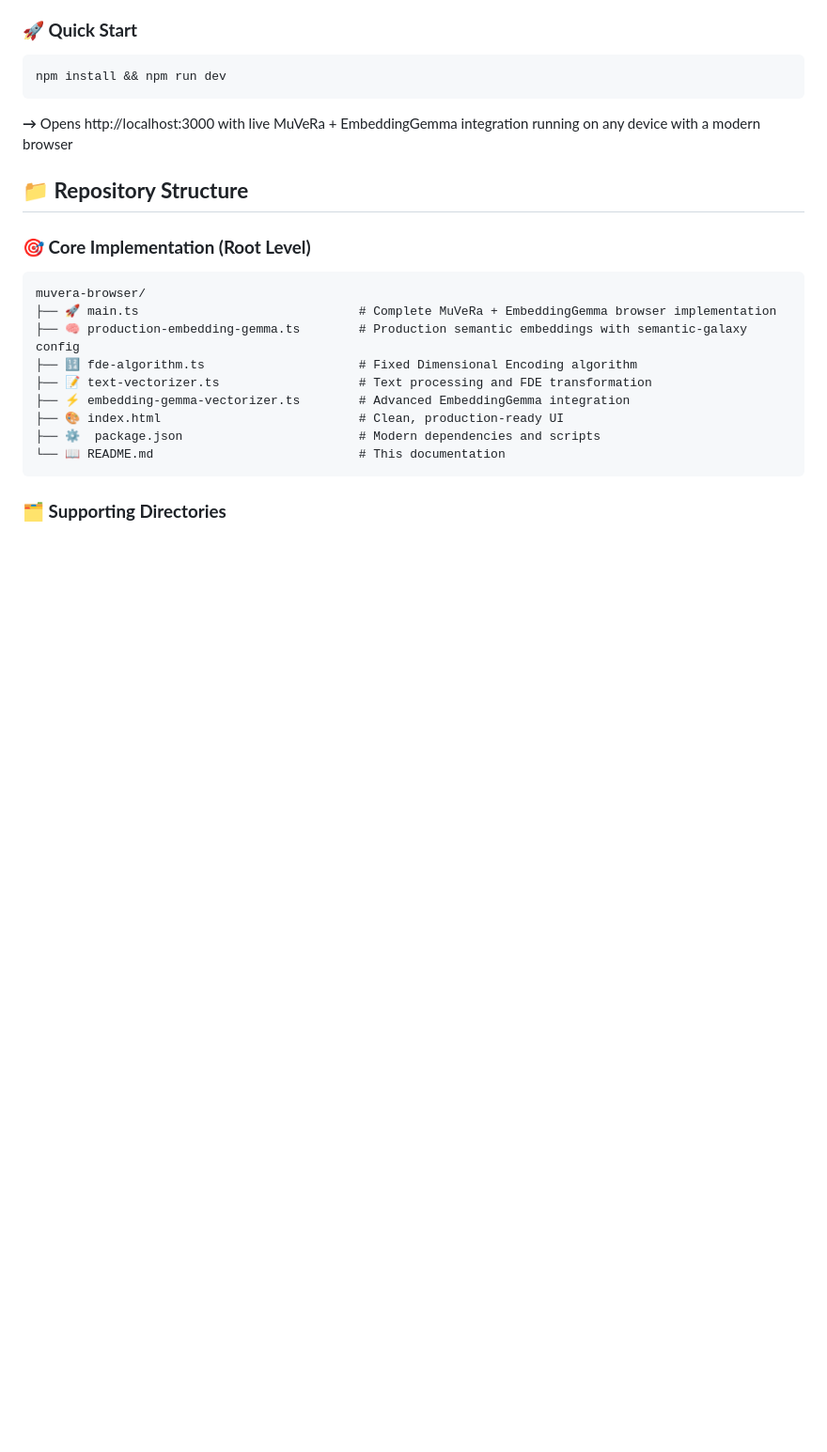
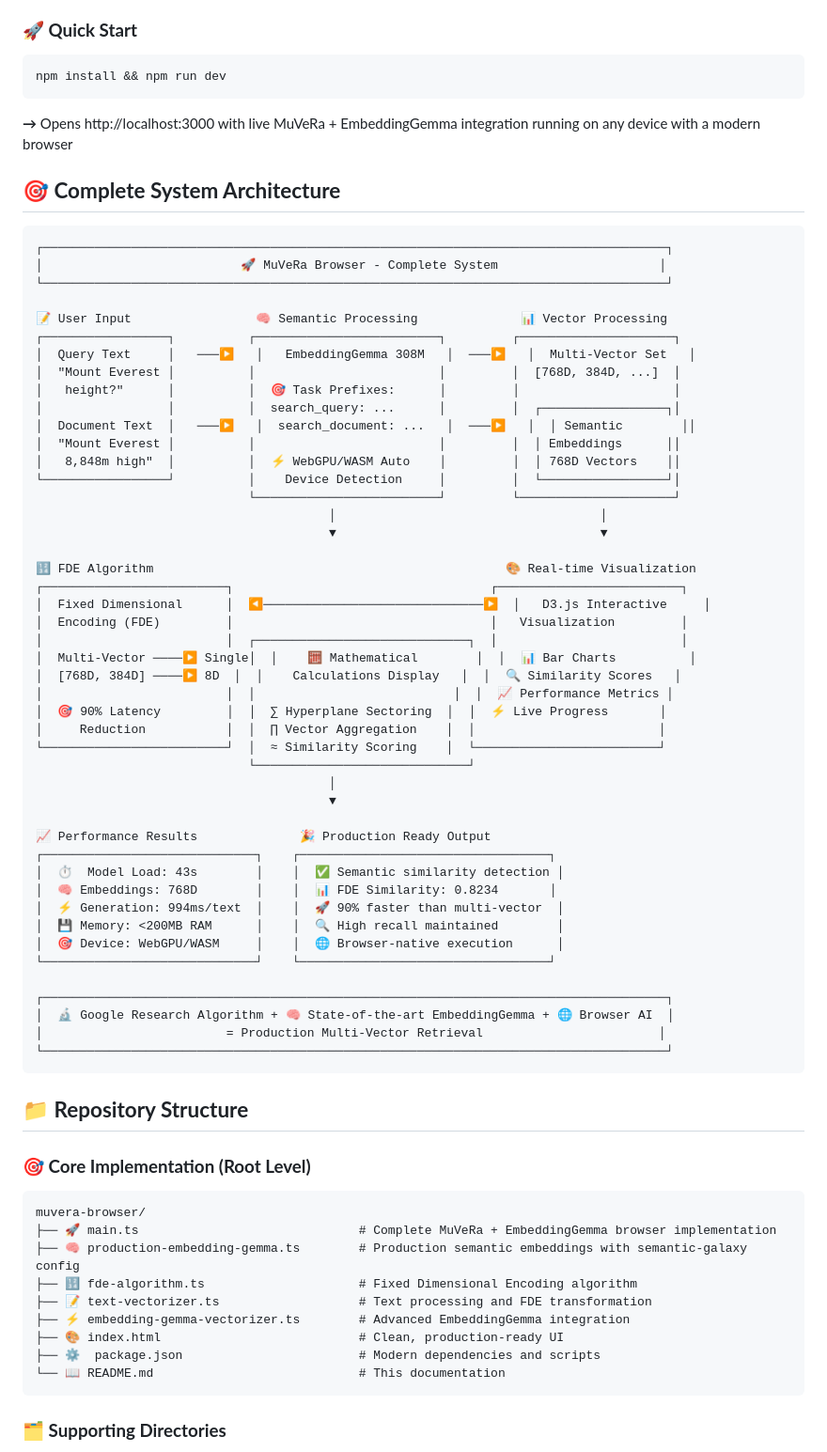
Before and after one commit to 1kaiser/wordy, a Markdown page: README.md, the part around the change. Shown at 94% size. Rendered like a GitHub page; blank space fills up the shorter version.

Commit message:
Add comprehensive ASCII diagram showcasing complete MuVeRa Browser system architecture
- Visual flow: User Input → EmbeddingGemma → Multi-Vector → FDE → Results
- Technical details: 308M model, task prefixes, WebGPU/WASM detection
- Performance metrics: 43s load, 768D embeddings, 994ms/text, <200MB RAM
- Production features: D3.js visualization, mathematical transparency
- Complete system overview for immediate understanding

🤖 Generated with [Claude Code](https://claude.ai/code)

Co-Authored-By: Claude <noreply@anthropic.com>

````diff
--- a/README.md
+++ b/README.md
@@ -91,6 +91,57 @@ Production-ready browser implementation of Google Research's **MuVeRa: Making Mu
 npm install && npm run dev
 ```
 **→** Opens http://localhost:3000 with live MuVeRa + EmbeddingGemma integration running on any device with a modern browser
+
+## **🎯 Complete System Architecture**
+
+```
+┌─────────────────────────────────────────────────────────────────────────────────────┐
+│                           🚀 MuVeRa Browser - Complete System                      │
+└─────────────────────────────────────────────────────────────────────────────────────┘
+
+📝 User Input                 🧠 Semantic Processing              📊 Vector Processing
+┌─────────────────┐          ┌─────────────────────────┐         ┌─────────────────────┐
+│  Query Text     │   ───▶   │   EmbeddingGemma 308M   │  ───▶   │  Multi-Vector Set   │
+│  "Mount Everest │          │                         │         │  [768D, 384D, ...]  │
+│   height?"      │          │  🎯 Task Prefixes:      │         │                     │
+│                 │          │  search_query: ...      │         │  ┌─────────────────┐│
+│  Document Text  │   ───▶   │  search_document: ...   │  ───▶   │  │ Semantic        ││
+│  "Mount Everest │          │                         │         │  │ Embeddings      ││
+│   8,848m high"  │          │  ⚡ WebGPU/WASM Auto    │         │  │ 768D Vectors    ││
+└─────────────────┘          │    Device Detection     │         │  └─────────────────┘│
+                             └─────────────────────────┘         └─────────────────────┘
+                                        │                                    │
+                                        ▼                                    ▼
+
+🔢 FDE Algorithm                                                🎨 Real-time Visualization
+┌─────────────────────────┐                                   ┌─────────────────────────┐
+│  Fixed Dimensional      │  ◀──────────────────────────────▶  │   D3.js Interactive     │
+│  Encoding (FDE)         │                                   │   Visualization         │
+│                         │  ┌─────────────────────────────┐  │                         │
+│  Multi-Vector ────▶ Single│  │    🧮 Mathematical        │  │  📊 Bar Charts          │
+│  [768D, 384D] ────▶ 8D  │  │    Calculations Display   │  │  🔍 Similarity Scores   │
+│                         │  │                           │  │  📈 Performance Metrics │
+│  🎯 90% Latency         │  │  ∑ Hyperplane Sectoring  │  │  ⚡ Live Progress       │
+│     Reduction           │  │  ∏ Vector Aggregation    │  │                         │
+└─────────────────────────┘  │  ≈ Similarity Scoring    │  └─────────────────────────┘
+                             └─────────────────────────────┘
+                                        │
+                                        ▼
+
+📈 Performance Results              🎉 Production Ready Output
+┌─────────────────────────────┐    ┌──────────────────────────────────┐
+│  ⏱️  Model Load: 43s        │    │  ✅ Semantic similarity detection │
+│  🧠 Embeddings: 768D        │    │  📊 FDE Similarity: 0.8234       │
+│  ⚡ Generation: 994ms/text  │    │  🚀 90% faster than multi-vector  │
+│  💾 Memory: <200MB RAM      │    │  🔍 High recall maintained        │
+│  🎯 Device: WebGPU/WASM     │    │  🌐 Browser-native execution      │
+└─────────────────────────────┘    └──────────────────────────────────┘
+
+┌─────────────────────────────────────────────────────────────────────────────────────┐
+│  🔬 Google Research Algorithm + 🧠 State-of-the-art EmbeddingGemma + 🌐 Browser AI  │
+│                         = Production Multi-Vector Retrieval                        │
+└─────────────────────────────────────────────────────────────────────────────────────┘
+```
 
 ## **📁 Repository Structure**
 
````
